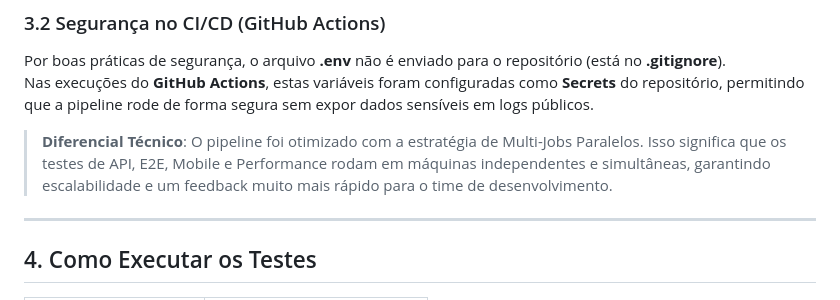
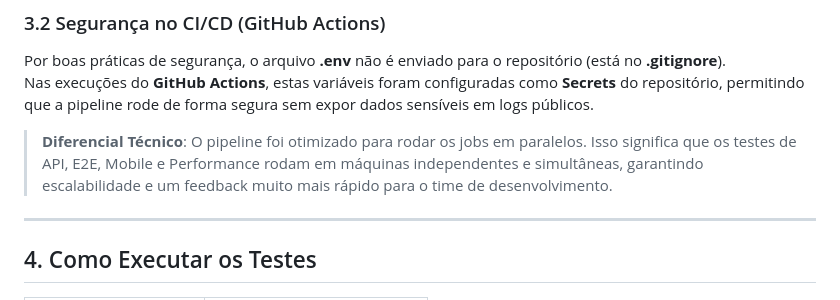
Before and after one commit to tiagonline/kit-qa-outsera, a Markdown page: README.MD, the part around the change. Drawn GitHub-style.

Commit message:
ajustes finais

```diff
--- a/README.MD
+++ b/README.MD
@@ -110,7 +110,7 @@ Em um cenário real de produção:
 Por boas práticas de segurança, o arquivo **.env** não é enviado para o repositório (está no **.gitignore**).
 Nas execuções do **GitHub Actions**, estas variáveis foram configuradas como **Secrets** do repositório, permitindo que a pipeline rode de forma segura sem expor dados sensíveis em logs públicos.
 
-> **Diferencial Técnico**: O pipeline foi otimizado com a estratégia de Multi-Jobs Paralelos. Isso significa que os testes de API, E2E, Mobile e Performance rodam em máquinas independentes e simultâneas, garantindo escalabilidade e um feedback muito mais rápido para o time de desenvolvimento.
+> **Diferencial Técnico**: O pipeline foi otimizado para rodar os jobs em paralelos. Isso significa que os testes de API, E2E, Mobile e Performance rodam em máquinas independentes e simultâneas, garantindo escalabilidade e um feedback muito mais rápido para o time de desenvolvimento.
 
 ---
 
```
